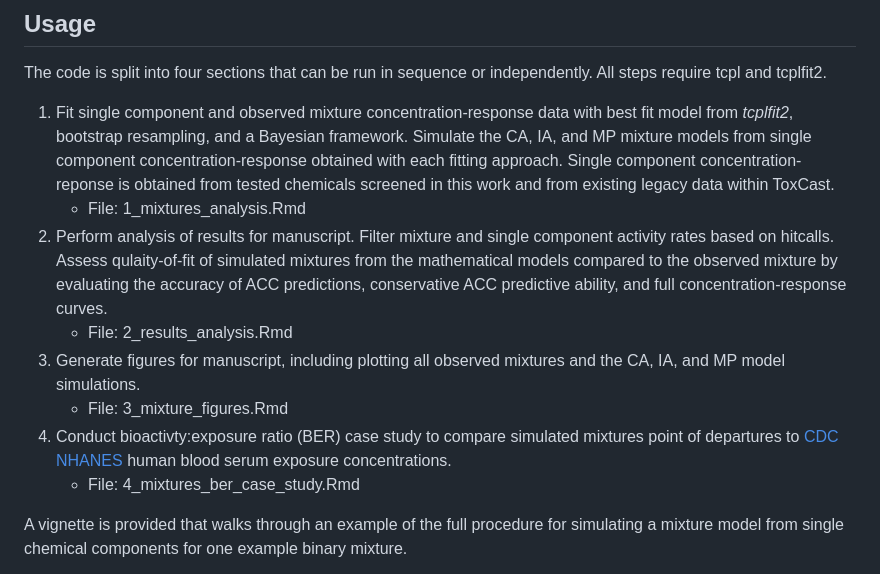
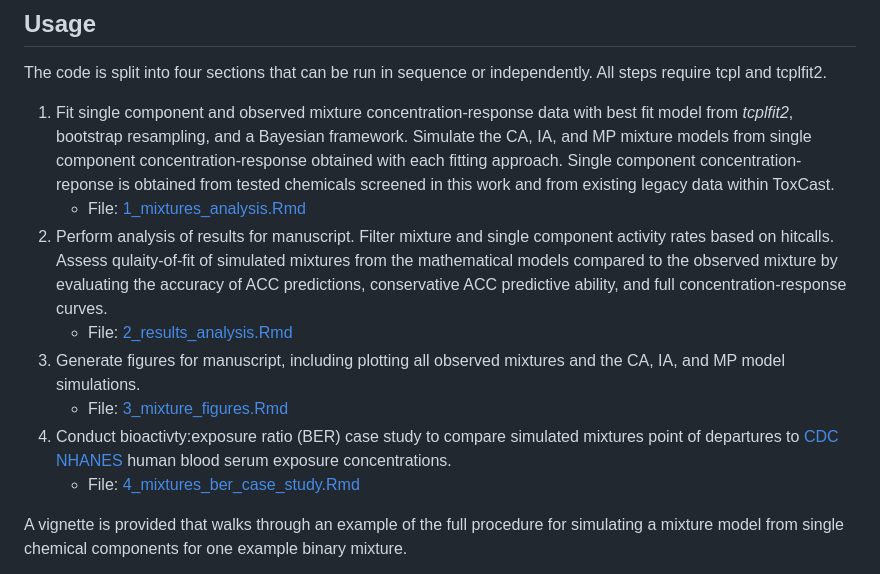
Before and after one commit to USEPA/CompTox-ToxCast-mixtures, a Markdown page: README.md, the part around the change. Drawn GitHub-style.

```diff
--- a/README.md
+++ b/README.md
@@ -12,13 +12,13 @@ This repository accompanies pilot work to implement mathematical models of mixtu
 ## Usage
 The code is split into four sections that can be run in sequence or independently. All steps require tcpl and tcplfit2.
 1. Fit single component and observed mixture concentration-response data with best fit model from _tcplfit2_, bootstrap resampling, and a Bayesian framework. Simulate the CA, IA, and MP mixture models from single component concentration-response obtained with each fitting approach. Single component concentration-reponse is obtained from tested chemicals screened in this work and from existing legacy data within ToxCast.
-    * File: 1_mixtures_analysis.Rmd
+    * File: [1_mixtures_analysis.Rmd](1_mixtures_analysis.Rmd)
 2. Perform analysis of results for manuscript. Filter mixture and single component activity rates based on hitcalls. Assess qulaity-of-fit of simulated mixtures from the mathematical models compared to the observed mixture by evaluating the accuracy of ACC predictions, conservative ACC predictive ability, and full concentration-response curves.
-    * File: 2_results_analysis.Rmd
+    * File: [2_results_analysis.Rmd](2_results_analysis.Rmd)
 3. Generate figures for manuscript, including plotting all observed mixtures and the CA, IA, and MP model simulations.
-    * File: 3_mixture_figures.Rmd
+    * File: [3_mixture_figures.Rmd](3_mixture_figures.Rmd)
 4. Conduct bioactivty:exposure ratio (BER) case study to compare simulated mixtures point of departures to [CDC NHANES](https://www.cdc.gov/nchs/nhanes/index.html) human blood serum exposure concentrations.
-    * File: 4_mixtures_ber_case_study.Rmd
+    * File: [4_mixtures_ber_case_study.Rmd](4_mixtures_ber_case_study.Rmd)
 
 A vignette is provided that walks through an example of the full procedure for simulating a mixture model from single chemical components for one example binary mixture.
 
```
